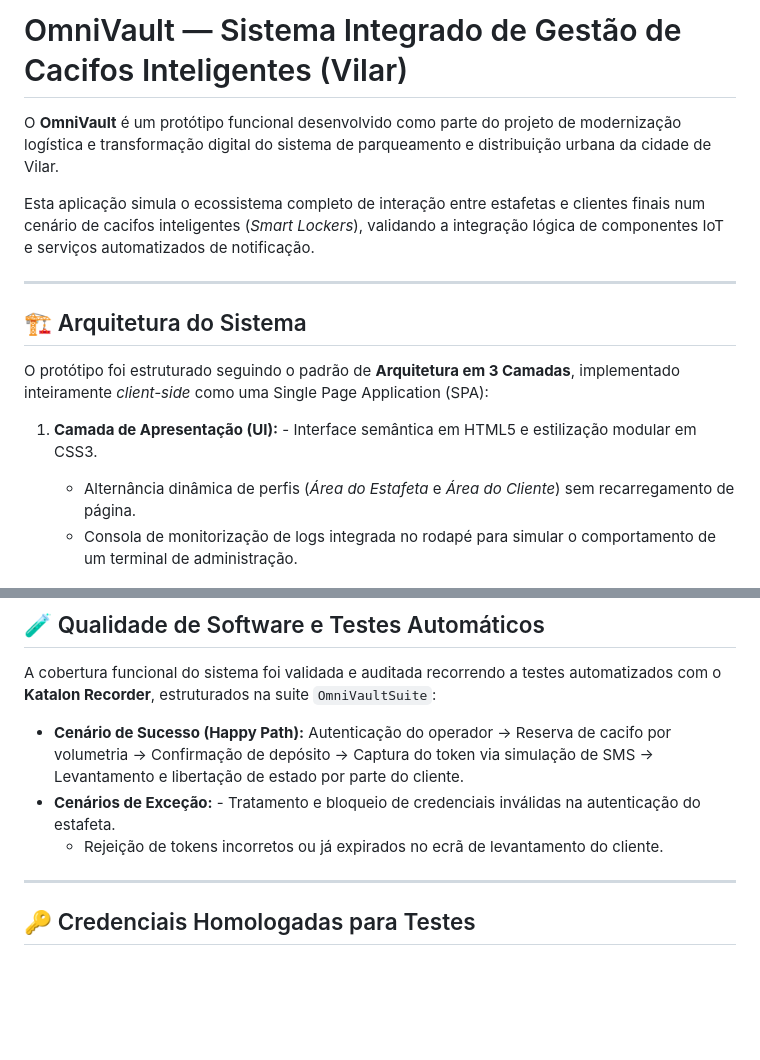
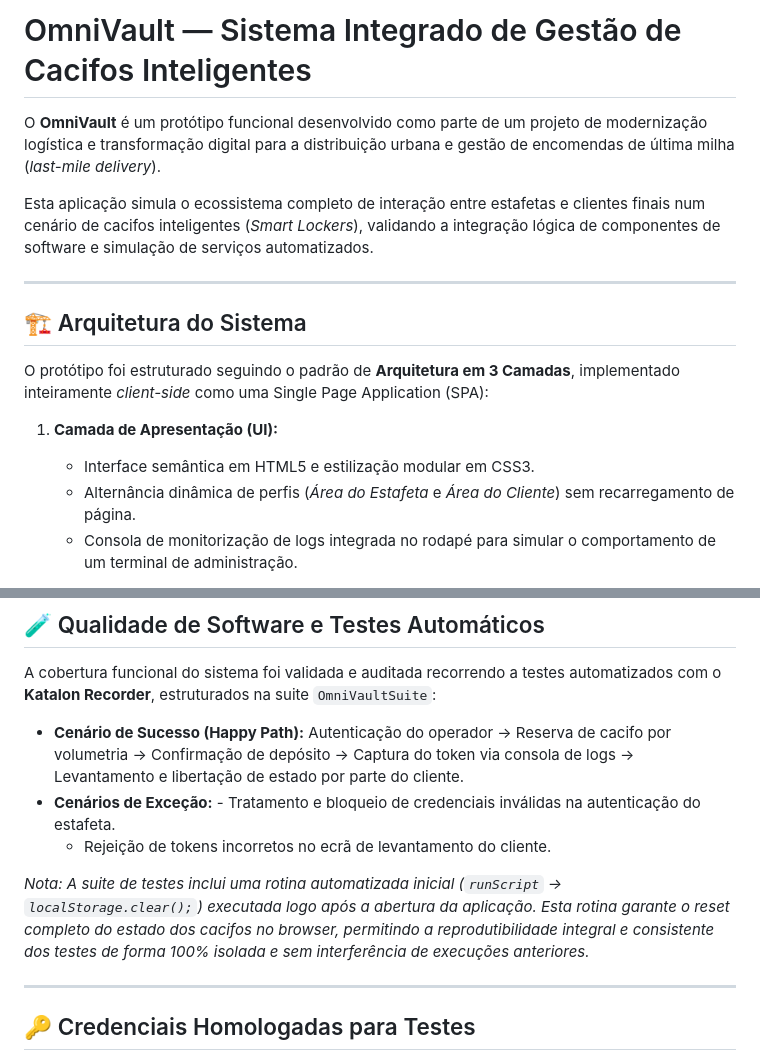
Before and after one commit to mirandafilipe31/OmniVault, a Markdown page: README.md, 2 parts joined by grey strips. GitHub-like rendering; blank space fills up the shorter version.

Commit message:
Revise README for clarity and project scope
Updated project description and details in README.md.

```diff
--- a/README.md
+++ b/README.md
@@ -1,8 +1,8 @@
-# OmniVault — Sistema Integrado de Gestão de Cacifos Inteligentes (Vilar)
+# OmniVault — Sistema Integrado de Gestão de Cacifos Inteligentes
 
-O **OmniVault** é um protótipo funcional desenvolvido como parte do projeto de modernização logística e transformação digital do sistema de parqueamento e distribuição urbana da cidade de Vilar.
+O **OmniVault** é um protótipo funcional desenvolvido como parte de um projeto de modernização logística e transformação digital para a distribuição urbana e gestão de encomendas de última milha (*last-mile delivery*).
 
-Esta aplicação simula o ecossistema completo de interação entre estafetas e clientes finais num cenário de cacifos inteligentes (*Smart Lockers*), validando a integração lógica de componentes IoT e serviços automatizados de notificação.
+Esta aplicação simula o ecossistema completo de interação entre estafetas e clientes finais num cenário de cacifos inteligentes (*Smart Lockers*), validando a integração lógica de componentes de software e simulação de serviços automatizados.
 
 ---
 
@@ -10,7 +10,8 @@ Esta aplicação simula o ecossistema completo de interação entre estafetas e
 
 O protótipo foi estruturado seguindo o padrão de **Arquitetura em 3 Camadas**, implementado inteiramente *client-side* como uma Single Page Application (SPA):
 
-1. **Camada de Apresentação (UI):** - Interface semântica em HTML5 e estilização modular em CSS3.
+1. **Camada de Apresentação (UI):**
+   - Interface semântica em HTML5 e estilização modular em CSS3.
    - Alternância dinâmica de perfis (*Área do Estafeta* e *Área do Cliente*) sem recarregamento de página.
    - Consola de monitorização de logs integrada no rodapé para simular o comportamento de um terminal de administração.
 
@@ -37,9 +38,11 @@ O ciclo de vida de cada cacifo dentro do sistema segue rigorosamente o modelo de
 
 A cobertura funcional do sistema foi validada e auditada recorrendo a testes automatizados com o **Katalon Recorder**, estruturados na suite `OmniVaultSuite`:
 
-* **Cenário de Sucesso (Happy Path):** Autenticação do operador -> Reserva de cacifo por volumetria -> Confirmação de depósito -> Captura do token via simulação de SMS -> Levantamento e libertação de estado por parte do cliente.
+* **Cenário de Sucesso (Happy Path):** Autenticação do operador -> Reserva de cacifo por volumetria -> Confirmação de depósito -> Captura do token via consola de logs -> Levantamento e libertação de estado por parte do cliente.
 * **Cenários de Exceção:** - Tratamento e bloqueio de credenciais inválidas na autenticação do estafeta.
-  - Rejeição de tokens incorretos ou já expirados no ecrã de levantamento do cliente.
+  - Rejeição de tokens incorretos no ecrã de levantamento do cliente.
+
+*Nota: A suite de testes inclui uma rotina automatizada inicial (`runScript` -> `localStorage.clear();`) executada logo após a abertura da aplicação. Esta rotina garante o reset completo do estado dos cacifos no browser, permitindo a reprodutibilidade integral e consistente dos testes de forma 100% isolada e sem interferência de execuções anteriores.*
 
 ---
 
```
